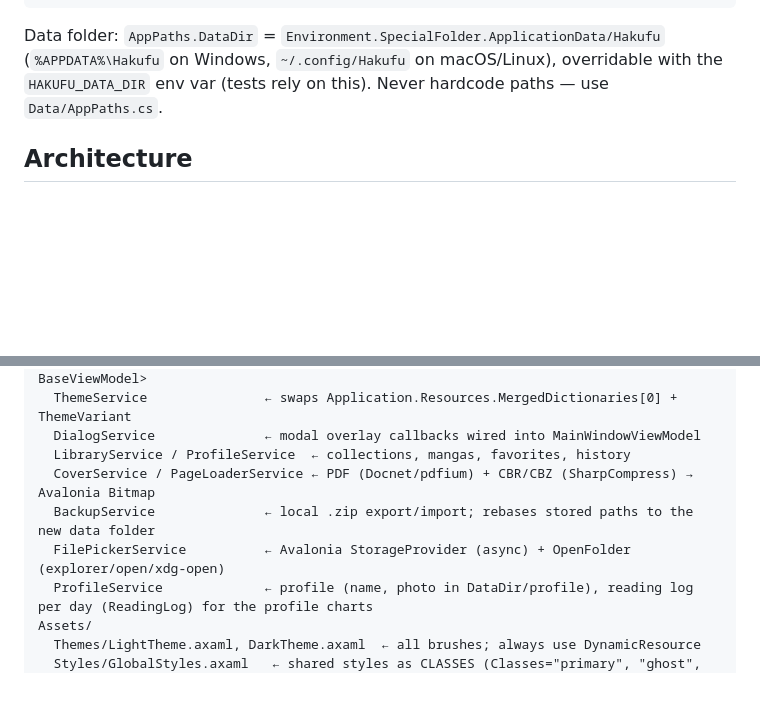
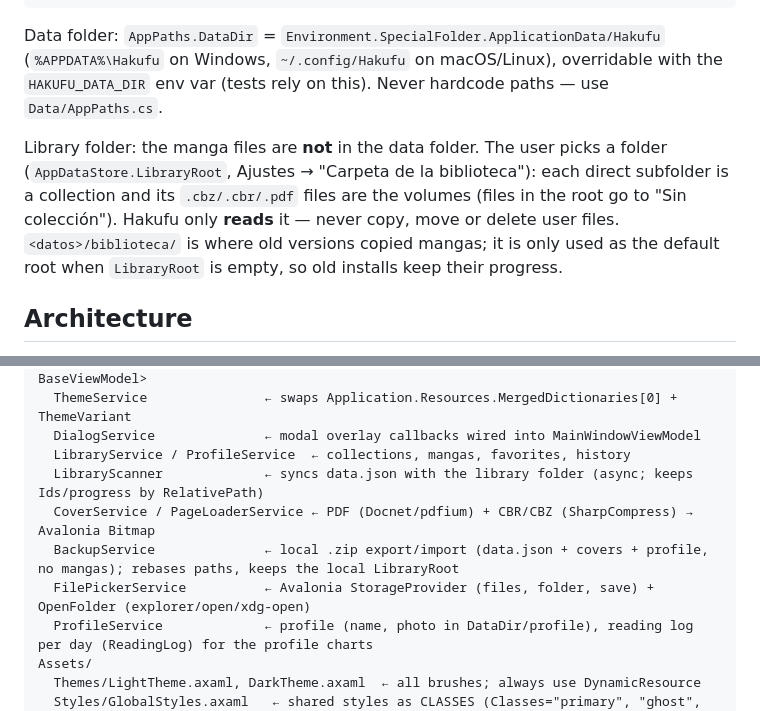
Before and after one commit to dap0ry/Hakufu, a Markdown page: CLAUDE.md, 2 parts joined by grey strips. GitHub-like rendering; blank space fills up the shorter version.

```diff
--- a/CLAUDE.md
+++ b/CLAUDE.md
@@ -23,6 +23,13 @@ Data folder: `AppPaths.DataDir` = `Environment.SpecialFolder.ApplicationData/Hak
 (`%APPDATA%\Hakufu` on Windows, `~/.config/Hakufu` on macOS/Linux), overridable with the
 `HAKUFU_DATA_DIR` env var (tests rely on this). Never hardcode paths — use `Data/AppPaths.cs`.
 
+Library folder: the manga files are **not** in the data folder. The user picks a folder
+(`AppDataStore.LibraryRoot`, Ajustes → "Carpeta de la biblioteca"): each direct subfolder is a
+collection and its `.cbz/.cbr/.pdf` files are the volumes (files in the root go to "Sin colección").
+Hakufu only **reads** it — never copy, move or delete user files. `<datos>/biblioteca/` is where old
+versions copied mangas; it is only used as the default root when `LibraryRoot` is empty, so old
+installs keep their progress.
+
 ## Architecture
 
 Strict **MVVM** with manual dependency injection in `CompositionRoot.cs` (used by `App.axaml.cs`
@@ -45,9 +52,10 @@ Services/
   ThemeService               ← swaps Application.Resources.MergedDictionaries[0] + ThemeVariant
   DialogService              ← modal overlay callbacks wired into MainWindowViewModel
   LibraryService / ProfileService  ← collections, mangas, favorites, history
+  LibraryScanner             ← syncs data.json with the library folder (async; keeps Ids/progress by RelativePath)
   CoverService / PageLoaderService ← PDF (Docnet/pdfium) + CBR/CBZ (SharpCompress) → Avalonia Bitmap
-  BackupService              ← local .zip export/import; rebases stored paths to the new data folder
-  FilePickerService          ← Avalonia StorageProvider (async) + OpenFolder (explorer/open/xdg-open)
+  BackupService              ← local .zip export/import (data.json + covers + profile, no mangas); rebases paths, keeps the local LibraryRoot
+  FilePickerService          ← Avalonia StorageProvider (files, folder, save) + OpenFolder (explorer/open/xdg-open)
   ProfileService             ← profile (name, photo in DataDir/profile), reading log per day (ReadingLog) for the profile charts
 Assets/
   Themes/LightTheme.axaml, DarkTheme.axaml  ← all brushes; always use DynamicResource
```
Also changed, not shown: README.md (+4 -2 lines).
